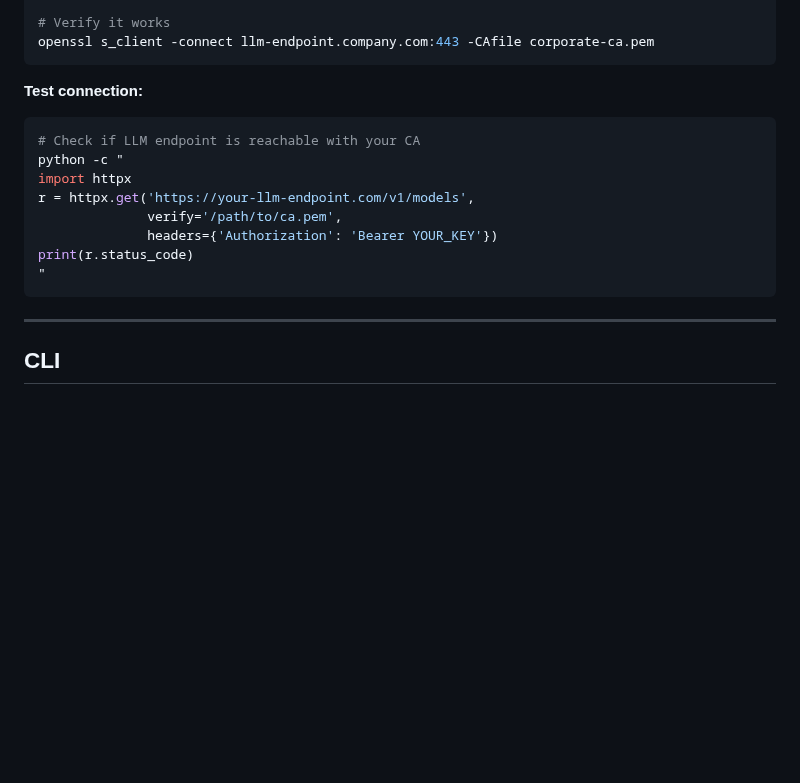
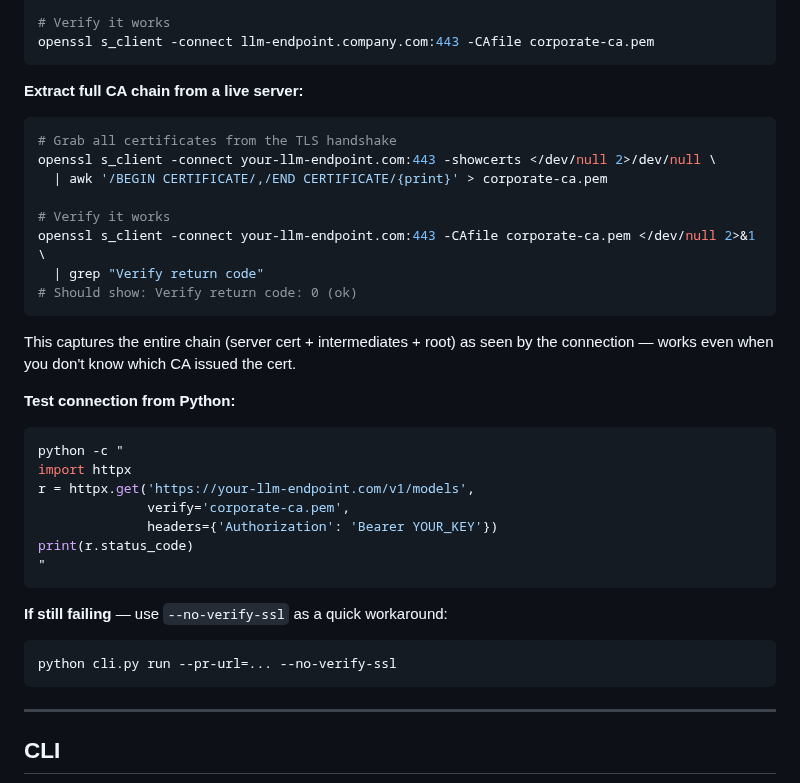
Before and after one commit to andreyzebin/diff-graph, a Markdown page: README.md, the part around the change. Rendered like a GitHub page; blank space fills up the shorter version.

Commit message:
README: how to extract CA chain from live server via openssl s_client
Co-Authored-By: Claude Opus 4.6 (1M context) <noreply@anthropic.com>

````diff
--- a/README.md
+++ b/README.md
@@ -123,16 +123,36 @@ openssl pkcs12 -in bundle.p12 -cacerts -nokeys -out ca-chain.pem
 openssl s_client -connect llm-endpoint.company.com:443 -CAfile corporate-ca.pem
 ```
 
-**Test connection:**
+**Extract full CA chain from a live server:**
+
 ```bash
-# Check if LLM endpoint is reachable with your CA
+# Grab all certificates from the TLS handshake
+openssl s_client -connect your-llm-endpoint.com:443 -showcerts </dev/null 2>/dev/null \
+  | awk '/BEGIN CERTIFICATE/,/END CERTIFICATE/{print}' > corporate-ca.pem
+
+# Verify it works
+openssl s_client -connect your-llm-endpoint.com:443 -CAfile corporate-ca.pem </dev/null 2>&1 \
+  | grep "Verify return code"
+# Should show: Verify return code: 0 (ok)
+```
+
+This captures the entire chain (server cert + intermediates + root) as seen by the connection — works even when you don't know which CA issued the cert.
+
+**Test connection from Python:**
+
+```bash
 python -c "
 import httpx
 r = httpx.get('https://your-llm-endpoint.com/v1/models',
-              verify='/path/to/ca.pem',
+              verify='corporate-ca.pem',
               headers={'Authorization': 'Bearer YOUR_KEY'})
 print(r.status_code)
 "
+```
+
+**If still failing** — use `--no-verify-ssl` as a quick workaround:
+```bash
+python cli.py run --pr-url=... --no-verify-ssl
 ```
 
 ---
````
